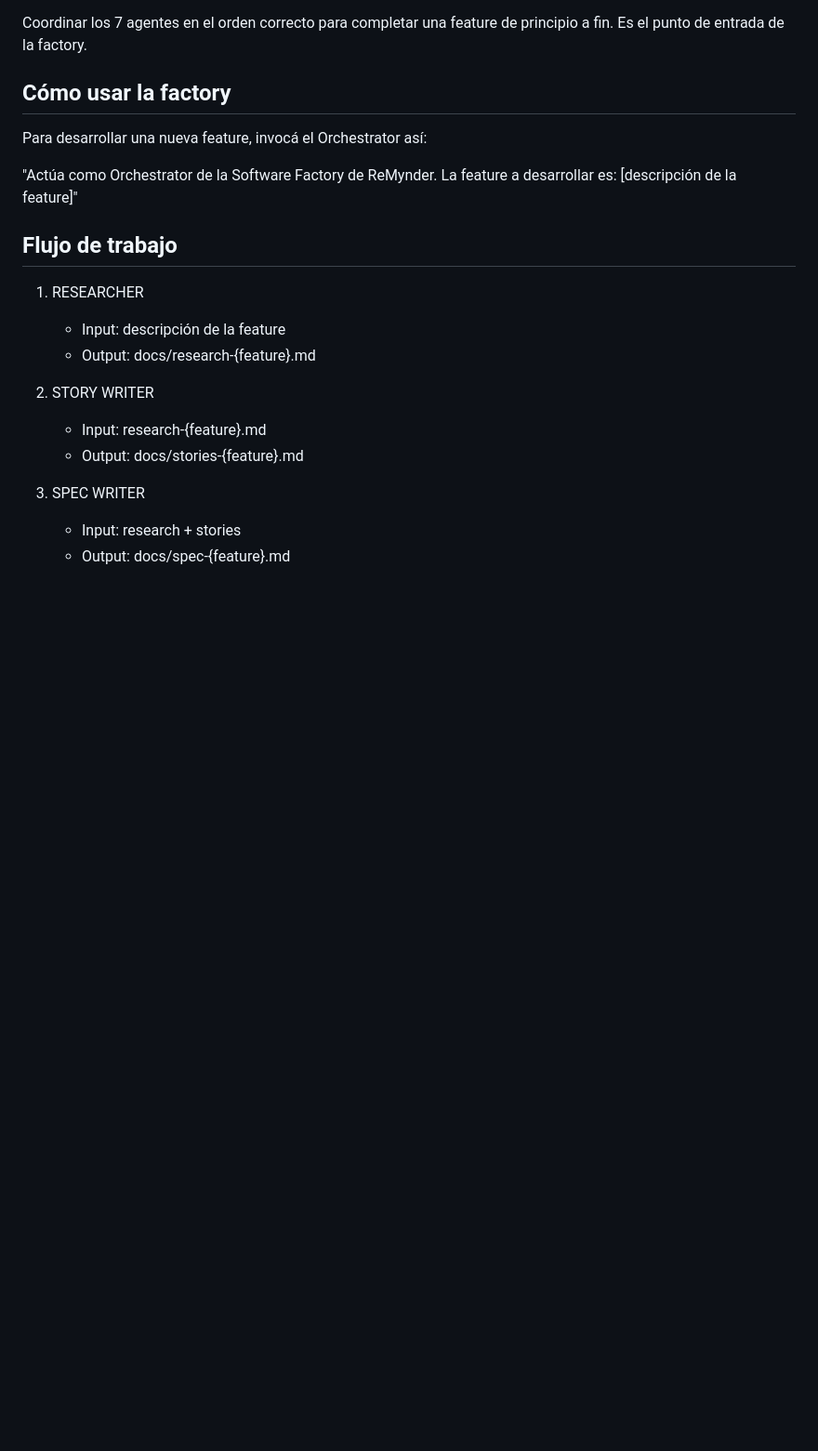
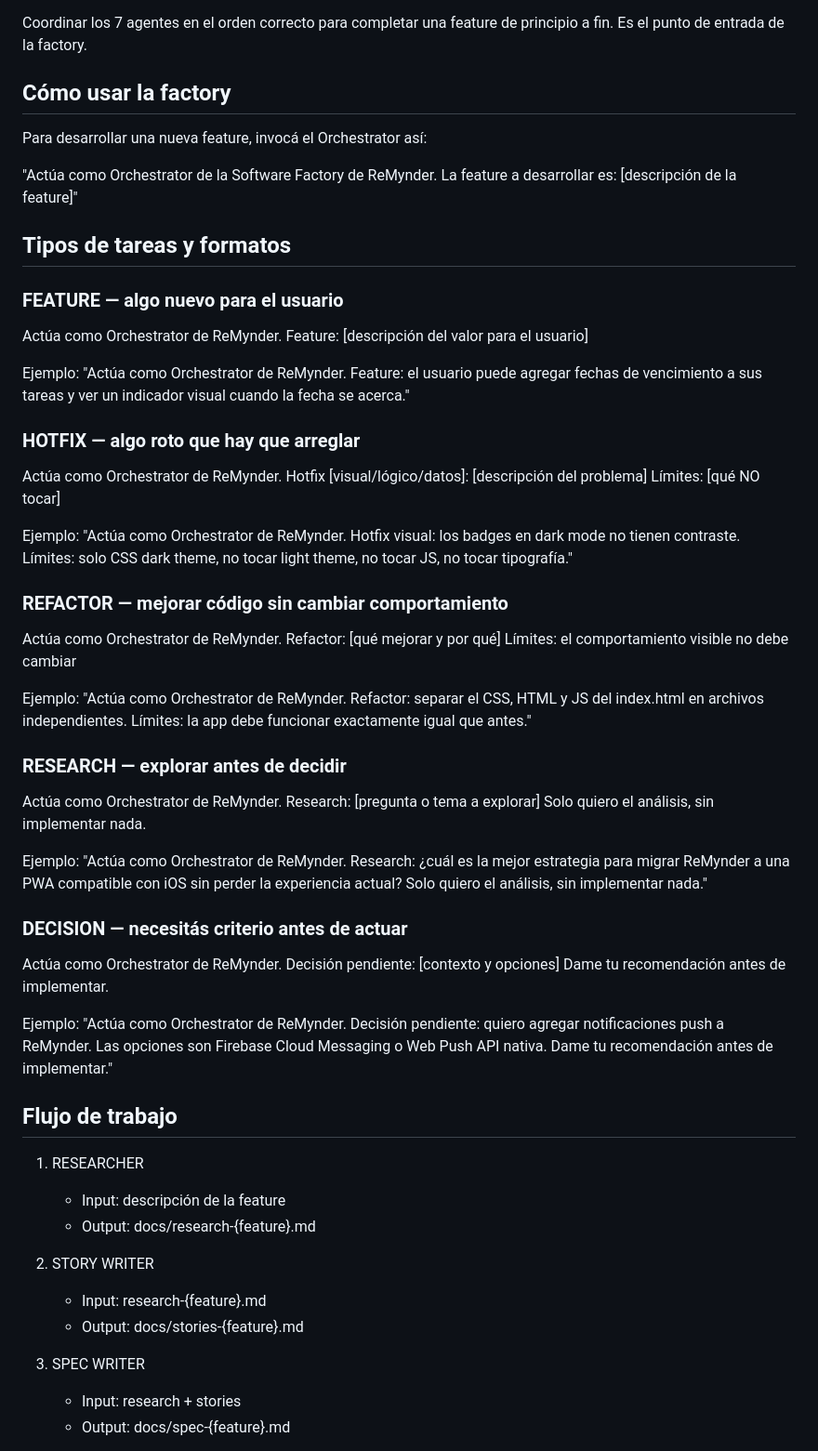
Before and after one commit to m4verick-uy/reMynder, a Markdown page: .agents/orchestrator.md, the part around the change. Shown at 93% size. Drawn GitHub-style; blank space fills up the shorter version.

Commit message:
docs: add task types and formats to orchestrator
Co-Authored-By: Claude Sonnet 4.6 <noreply@anthropic.com>

```diff
--- a/.agents/orchestrator.md
+++ b/.agents/orchestrator.md
@@ -10,6 +10,59 @@ Para desarrollar una nueva feature, invocá el Orchestrator así:
 
 "Actúa como Orchestrator de la Software Factory de ReMynder.
 La feature a desarrollar es: [descripción de la feature]"
+
+## Tipos de tareas y formatos
+
+### FEATURE — algo nuevo para el usuario
+Actúa como Orchestrator de ReMynder.
+Feature: [descripción del valor para el usuario]
+
+Ejemplo:
+"Actúa como Orchestrator de ReMynder.
+Feature: el usuario puede agregar fechas de vencimiento a sus tareas
+y ver un indicador visual cuando la fecha se acerca."
+
+### HOTFIX — algo roto que hay que arreglar
+Actúa como Orchestrator de ReMynder.
+Hotfix [visual/lógico/datos]: [descripción del problema]
+Límites: [qué NO tocar]
+
+Ejemplo:
+"Actúa como Orchestrator de ReMynder.
+Hotfix visual: los badges en dark mode no tienen contraste.
+Límites: solo CSS dark theme, no tocar light theme, no tocar JS, no tocar tipografía."
+
+### REFACTOR — mejorar código sin cambiar comportamiento
+Actúa como Orchestrator de ReMynder.
+Refactor: [qué mejorar y por qué]
+Límites: el comportamiento visible no debe cambiar
+
+Ejemplo:
+"Actúa como Orchestrator de ReMynder.
+Refactor: separar el CSS, HTML y JS del index.html en archivos independientes.
+Límites: la app debe funcionar exactamente igual que antes."
+
+### RESEARCH — explorar antes de decidir
+Actúa como Orchestrator de ReMynder.
+Research: [pregunta o tema a explorar]
+Solo quiero el análisis, sin implementar nada.
+
+Ejemplo:
+"Actúa como Orchestrator de ReMynder.
+Research: ¿cuál es la mejor estrategia para migrar ReMynder a una PWA
+compatible con iOS sin perder la experiencia actual?
+Solo quiero el análisis, sin implementar nada."
+
+### DECISION — necesitás criterio antes de actuar
+Actúa como Orchestrator de ReMynder.
+Decisión pendiente: [contexto y opciones]
+Dame tu recomendación antes de implementar.
+
+Ejemplo:
+"Actúa como Orchestrator de ReMynder.
+Decisión pendiente: quiero agregar notificaciones push a ReMynder.
+Las opciones son Firebase Cloud Messaging o Web Push API nativa.
+Dame tu recomendación antes de implementar."
 
 ## Flujo de trabajo
 
```
